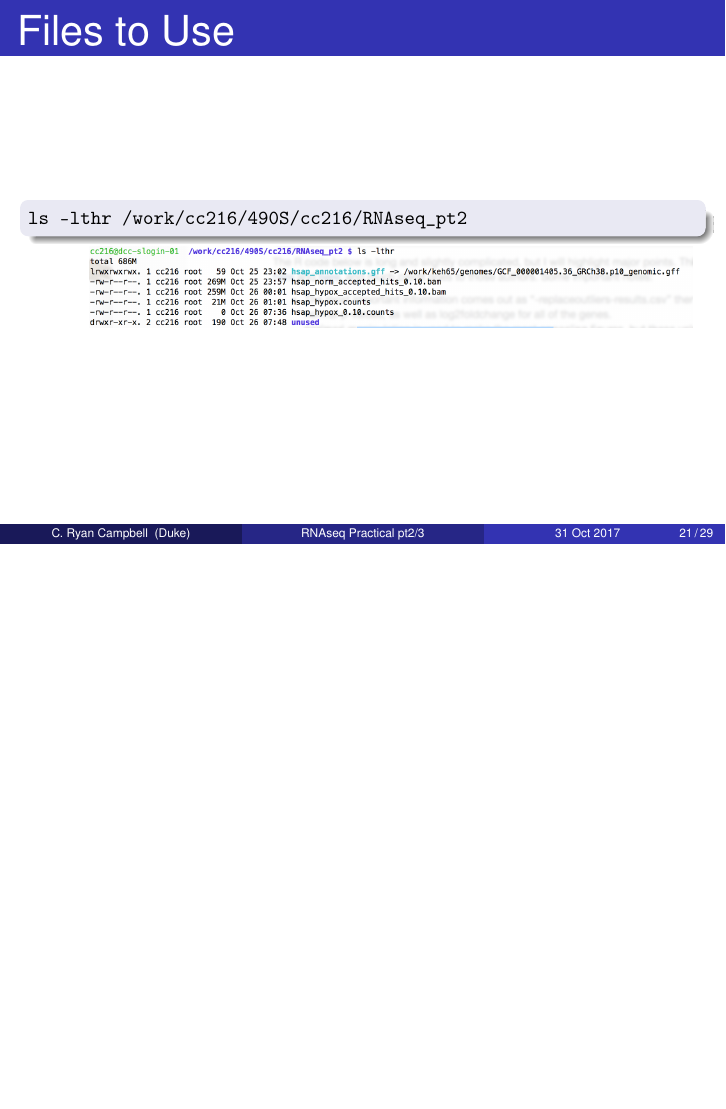
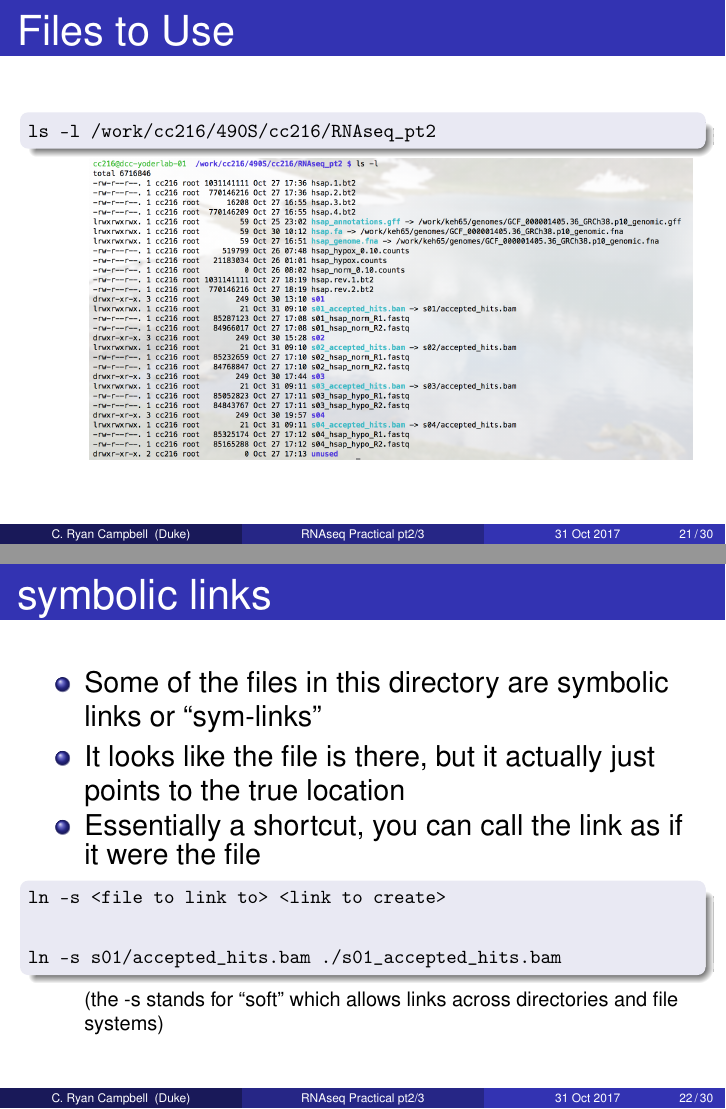
Before and after one commit to cryancampbell/duke-bio490s, LaTeX slides (slides/20171031_RNAseqPracticalpt2_Lab.tex): page 21 of 29 before the commit and pages 21 and 22 of 30 after it, the two joined at a grey line, the shorter picture padded with empty space. Compiled offline with pdfLaTeX.

Commit message:
really ready for class now

```diff
--- a/slides/20171031_RNAseqPracticalpt2_Lab.tex
+++ b/slides/20171031_RNAseqPracticalpt2_Lab.tex
@@ -385,11 +385,30 @@ Duke University \\ % Your institution for the title page
 	\footnotesize
 	\ttfamily
 	\begin{block}{}
-	\item[] ls -lthr /work/cc216/490S/cc216/RNAseq\_pt2
+	\item[] ls -l /work/cc216/490S/cc216/RNAseq\_pt2
 	\end{block}
 	\begin{center}
-		\includegraphics[width=.9\textwidth]{images_20171026_usefiles.png}
+		\includegraphics[width=.9\textwidth]{images_20171031_usefiles.png}
 	\end{center}
+\end{itemize}
+\end{frame}
+
+%------------------------------------------------
+\begin{frame}
+\frametitle{symbolic links}
+\begin{itemize}
+	\item Some of the files in this directory are symbolic links or ``sym-links''
+	\item It looks like the file is there, but it actually just points to the true location
+	\item Essentially a shortcut, you can call the link as if it were the file
+	\footnotesize
+	\ttfamily
+	\begin{block}{}
+	\item[] ln -s <file to link to> <link to create>
+	\item[]
+	\item[] ln -s s01/accepted\_hits.bam ./s01\_accepted\_hits.bam
+	\end{block}
+	\sffamily
+	\item[] (the -s stands for ``soft'' which allows links across directories and file systems)
 \end{itemize}
 \end{frame}
 
```
Also changed, not shown: slides/20171031_RNAseqPracticalpt2_Lab.pdf, slides/images_20171031_usefiles.png (added), 1 other file.
